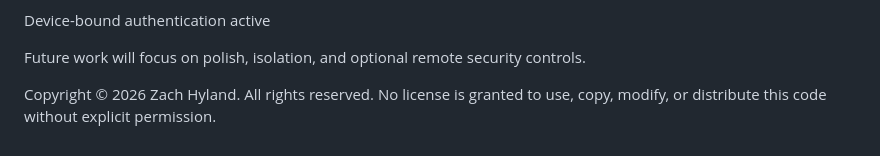
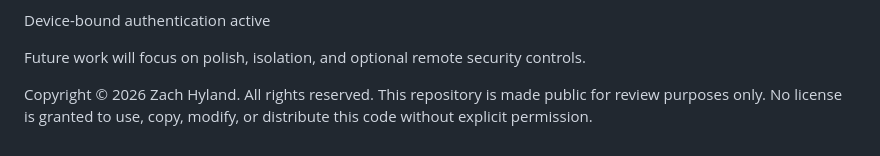
Before and after one commit to charySHS/home-server-backend, a Markdown page: README.md, the part around the change. Drawn GitHub-style.

Commit message:
Prep repo for short public review window

```diff
--- a/README.md
+++ b/README.md
@@ -176,4 +176,4 @@ Device-bound authentication active
 Future work will focus on polish, isolation, and optional remote security controls.
 
 Copyright © 2026 Zach Hyland. All rights reserved.
-No license is granted to use, copy, modify, or distribute this code without explicit permission.
+This repository is made public for review purposes only. No license is granted to use, copy, modify, or distribute this code without explicit permission.
```
